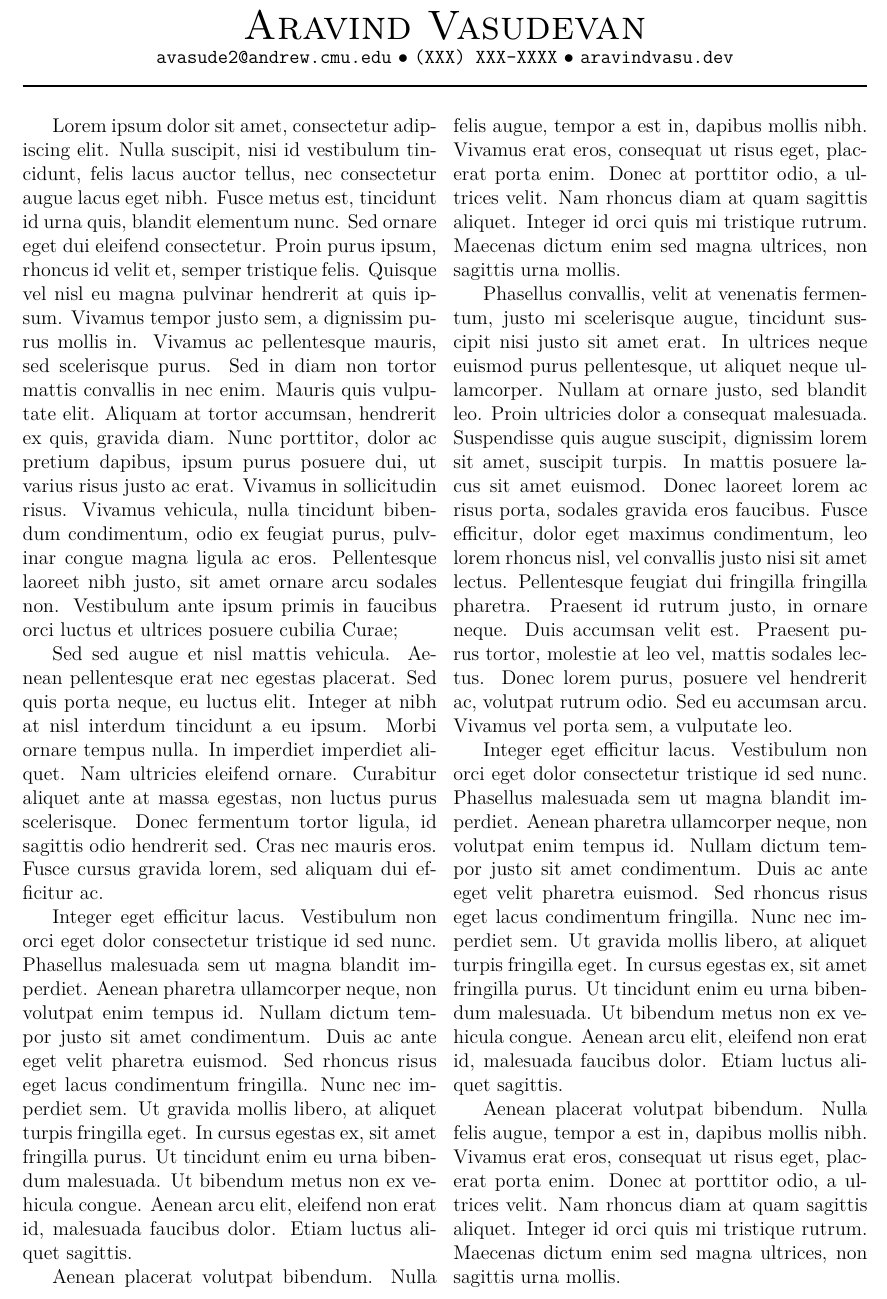
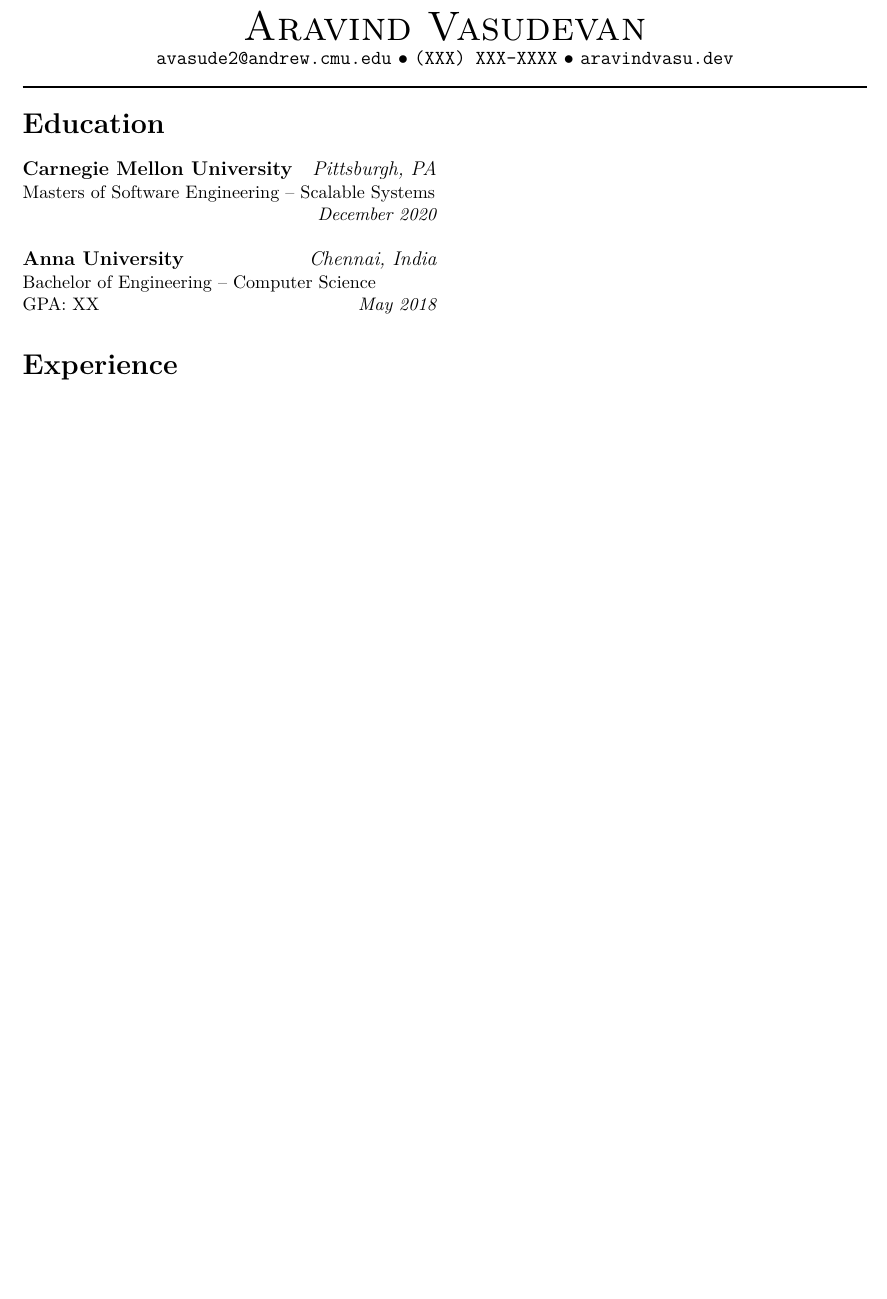
Before and after one commit to AravindVasudev/resume, a LaTeX CV (resume.tex): part of the page, cut so that both start at the same text, the shorter picture padded with empty space. Compiled offline with XeLaTeX.

Commit message:
Added education

```diff
--- a/resume.tex
+++ b/resume.tex
@@ -6,23 +6,24 @@
 \domain{https://aravindvasu.dev}{aravindvasu.dev}
 
 \begin{document}
-\begin{multicols}{2}
+\begin{multicols*}{2}
 [
 \maketitle
 ]
-Lorem ipsum dolor sit amet, consectetur adipiscing elit. Nulla suscipit, nisi id vestibulum tincidunt, felis lacus auctor tellus, nec consectetur augue lacus eget nibh. Fusce metus est, tincidunt id urna quis, blandit elementum nunc. Sed ornare eget dui eleifend consectetur. Proin purus ipsum, rhoncus id velit et, semper tristique felis. Quisque vel nisl eu magna pulvinar hendrerit at quis ipsum. Vivamus tempor justo sem, a dignissim purus mollis in. Vivamus ac pellentesque mauris, sed scelerisque purus. Sed in diam non tortor mattis convallis in nec enim. Mauris quis vulputate elit. Aliquam at tortor accumsan, hendrerit ex quis, gravida diam. Nunc porttitor, dolor ac pretium dapibus, ipsum purus posuere dui, ut varius risus justo ac erat. Vivamus in sollicitudin risus. Vivamus vehicula, nulla tincidunt bibendum condimentum, odio ex feugiat purus, pulvinar congue magna ligula ac eros. Pellentesque laoreet nibh justo, sit amet ornare arcu sodales non. Vestibulum ante ipsum primis in faucibus orci luctus et ultrices posuere cubilia Curae;
+\section*{Education}
+\noindent
+\textbf{Carnegie Mellon University} \hfill \textit{Pittsburgh, PA} \\
+{\small Masters of Software Engineering -- Scalable Systems}  \\
+\null\hfill \textit{\small December 2020} \\
+\\
+\textbf{Anna University} \hfill \textit{Chennai, India} \\
+{\small Bachelor of Engineering -- Computer Science}  \\
+\small{GPA: XX} \hfill \textit{May 2018}
 
-Sed sed augue et nisl mattis vehicula. Aenean pellentesque erat nec egestas placerat. Sed quis porta neque, eu luctus elit. Integer at nibh at nisl interdum tincidunt a eu ipsum. Morbi ornare tempus nulla. In imperdiet imperdiet aliquet. Nam ultricies eleifend ornare. Curabitur aliquet ante at massa egestas, non luctus purus scelerisque. Donec fermentum tortor ligula, id sagittis odio hendrerit sed. Cras nec mauris eros. Fusce cursus gravida lorem, sed aliquam dui efficitur ac.
+\section*{Experience}
+\noindent
 
-Integer eget efficitur lacus. Vestibulum non orci eget dolor consectetur tristique id sed nunc. Phasellus malesuada sem ut magna blandit imperdiet. Aenean pharetra ullamcorper neque, non volutpat enim tempus id. Nullam dictum tempor justo sit amet condimentum. Duis ac ante eget velit pharetra euismod. Sed rhoncus risus eget lacus condimentum fringilla. Nunc nec imperdiet sem. Ut gravida mollis libero, at aliquet turpis fringilla eget. In cursus egestas ex, sit amet fringilla purus. Ut tincidunt enim eu urna bibendum malesuada. Ut bibendum metus non ex vehicula congue. Aenean arcu elit, eleifend non erat id, malesuada faucibus dolor. Etiam luctus aliquet sagittis.
 
-Aenean placerat volutpat bibendum. Nulla felis augue, tempor a est in, dapibus mollis nibh. Vivamus erat eros, consequat ut risus eget, placerat porta enim. Donec at porttitor odio, a ultrices velit. Nam rhoncus diam at quam sagittis aliquet. Integer id orci quis mi tristique rutrum. Maecenas dictum enim sed magna ultrices, non sagittis urna mollis.
 
-Phasellus convallis, velit at venenatis fermentum, justo mi scelerisque augue, tincidunt suscipit nisi justo sit amet erat. In ultrices neque euismod purus pellentesque, ut aliquet neque ullamcorper. Nullam at ornare justo, sed blandit leo. Proin ultricies dolor a consequat malesuada. Suspendisse quis augue suscipit, dignissim lorem sit amet, suscipit turpis. In mattis posuere lacus sit amet euismod. Donec laoreet lorem ac risus porta, sodales gravida eros faucibus. Fusce efficitur, dolor eget maximus condimentum, leo lorem rhoncus nisl, vel convallis justo nisi sit amet lectus. Pellentesque feugiat dui fringilla fringilla pharetra. Praesent id rutrum justo, in ornare neque. Duis accumsan velit est. Praesent purus tortor, molestie at leo vel, mattis sodales lectus. Donec lorem purus, posuere vel hendrerit ac, volutpat rutrum odio. Sed eu accumsan arcu. Vivamus vel porta sem, a vulputate leo.
-
-Integer eget efficitur lacus. Vestibulum non orci eget dolor consectetur tristique id sed nunc. Phasellus malesuada sem ut magna blandit imperdiet. Aenean pharetra ullamcorper neque, non volutpat enim tempus id. Nullam dictum tempor justo sit amet condimentum. Duis ac ante eget velit pharetra euismod. Sed rhoncus risus eget lacus condimentum fringilla. Nunc nec imperdiet sem. Ut gravida mollis libero, at aliquet turpis fringilla eget. In cursus egestas ex, sit amet fringilla purus. Ut tincidunt enim eu urna bibendum malesuada. Ut bibendum metus non ex vehicula congue. Aenean arcu elit, eleifend non erat id, malesuada faucibus dolor. Etiam luctus aliquet sagittis.
-
-Aenean placerat volutpat bibendum. Nulla felis augue, tempor a est in, dapibus mollis nibh. Vivamus erat eros, consequat ut risus eget, placerat porta enim. Donec at porttitor odio, a ultrices velit. Nam rhoncus diam at quam sagittis aliquet. Integer id orci quis mi tristique rutrum. Maecenas dictum enim sed magna ultrices, non sagittis urna mollis.
-
-\end{multicols}
+\end{multicols*}
 \end{document}
```
Also changed, not shown: resume.tex (2 more changed lines).
